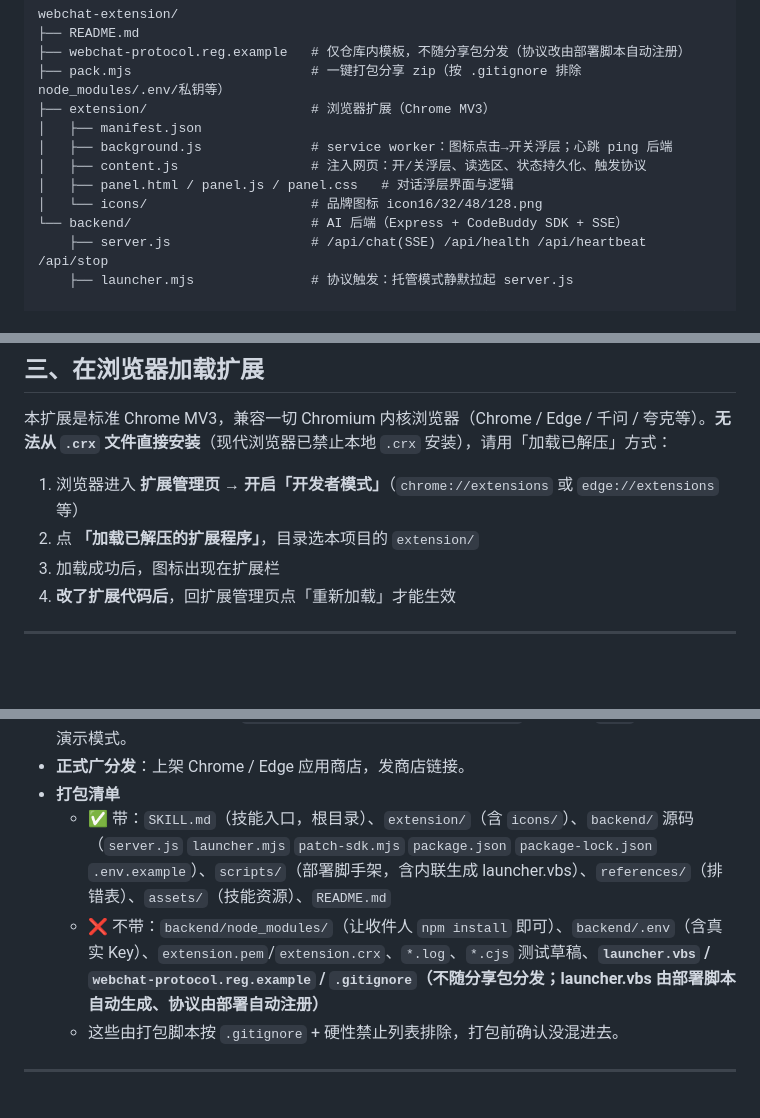
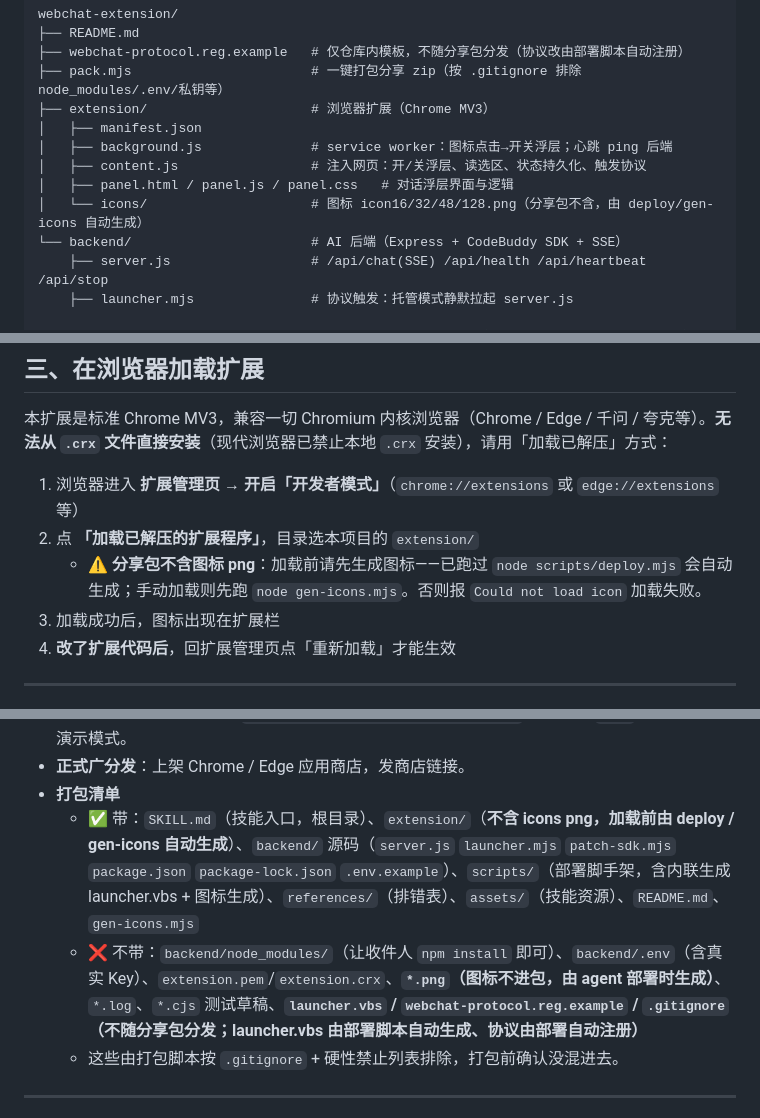
Before and after one commit to NoahEleven/webchat-extension, a Markdown page: README.md, 3 parts joined by grey strips. Rendered like a GitHub page; blank space fills up the shorter version.

```diff
--- a/README.md
+++ b/README.md
@@ -20,7 +20,7 @@ webchat-extension/
 │   ├── background.js              # service worker：图标点击→开关浮层；心跳 ping 后端
 │   ├── content.js                 # 注入网页：开/关浮层、读选区、状态持久化、触发协议
 │   ├── panel.html / panel.js / panel.css   # 对话浮层界面与逻辑
-│   └── icons/                     # 品牌图标 icon16/32/48/128.png
+│   └── icons/                     # 图标 icon16/32/48/128.png（分享包不含，由 deploy/gen-icons 自动生成）
 └── backend/                       # AI 后端（Express + CodeBuddy SDK + SSE）
     ├── server.js                  # /api/chat(SSE) /api/health /api/heartbeat /api/stop
     ├── launcher.mjs               # 协议触发：托管模式静默拉起 server.js
@@ -80,6 +80,7 @@ npm start                   # 默认监听 http://localhost:3000
 
 1. 浏览器进入 **扩展管理页 → 开启「开发者模式」**（`chrome://extensions` 或 `edge://extensions` 等）
 2. 点 **「加载已解压的扩展程序」**，目录选本项目的 `extension/`
+   - ⚠️ **分享包不含图标 png**：加载前请先生成图标——已跑过 `node scripts/deploy.mjs` 会自动生成；手动加载则先跑 `node gen-icons.mjs`。否则报 `Could not load icon` 加载失败。
 3. 加载成功后，图标出现在扩展栏
 4. **改了扩展代码后**，回扩展管理页点「重新加载」才能生效
 
@@ -132,8 +133,8 @@ npm start                   # 默认监听 http://localhost:3000
 - **⚠️ 收件人还需自备 codebuddy CLI**：本项目不随包分发该 CLI（见「前置依赖」一节）。对方机器若没有 WorkBuddy，需 `npm i -g @tencent-ai/codebuddy-code` 并确保在 `PATH` 上，否则只能演示模式。
 - **正式广分发**：上架 Chrome / Edge 应用商店，发商店链接。
 - **打包清单**
-  - ✅ 带：`SKILL.md`（技能入口，根目录）、`extension/`（含 `icons/`）、`backend/` 源码（`server.js` `launcher.mjs` `patch-sdk.mjs` `package.json` `package-lock.json` `.env.example`）、`scripts/`（部署脚手架，含内联生成 launcher.vbs）、`references/`（排错表）、`assets/`（技能资源）、`README.md`
-  - ❌ 不带：`backend/node_modules/`（让收件人 `npm install` 即可）、`backend/.env`（含真实 Key）、`extension.pem`/`extension.crx`、`*.log`、`*.cjs` 测试草稿、**`launcher.vbs` / `webchat-protocol.reg.example` / `.gitignore`（不随分享包分发；launcher.vbs 由部署脚本自动生成、协议由部署自动注册）**
+  - ✅ 带：`SKILL.md`（技能入口，根目录）、`extension/`（**不含 icons png，加载前由 deploy / gen-icons 自动生成**）、`backend/` 源码（`server.js` `launcher.mjs` `patch-sdk.mjs` `package.json` `package-lock.json` `.env.example`）、`scripts/`（部署脚手架，含内联生成 launcher.vbs + 图标生成）、`references/`（排错表）、`assets/`（技能资源）、`README.md`、`gen-icons.mjs`
+  - ❌ 不带：`backend/node_modules/`（让收件人 `npm install` 即可）、`backend/.env`（含真实 Key）、`extension.pem`/`extension.crx`、**`*.png`（图标不进包，由 agent 部署时生成）**、`*.log`、`*.cjs` 测试草稿、**`launcher.vbs` / `webchat-protocol.reg.example` / `.gitignore`（不随分享包分发；launcher.vbs 由部署脚本自动生成、协议由部署自动注册）**
   - 这些由打包脚本按 `.gitignore` + 硬性禁止列表排除，打包前确认没混进去。
 
 ---
```
